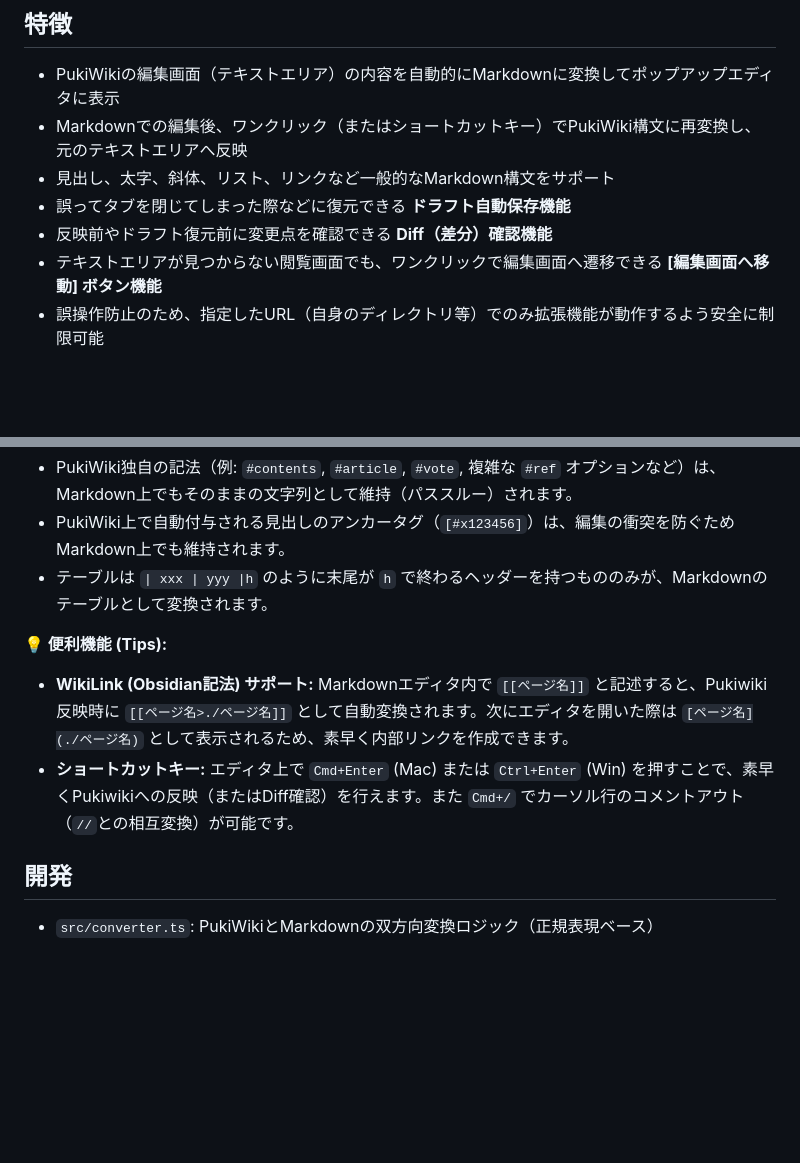
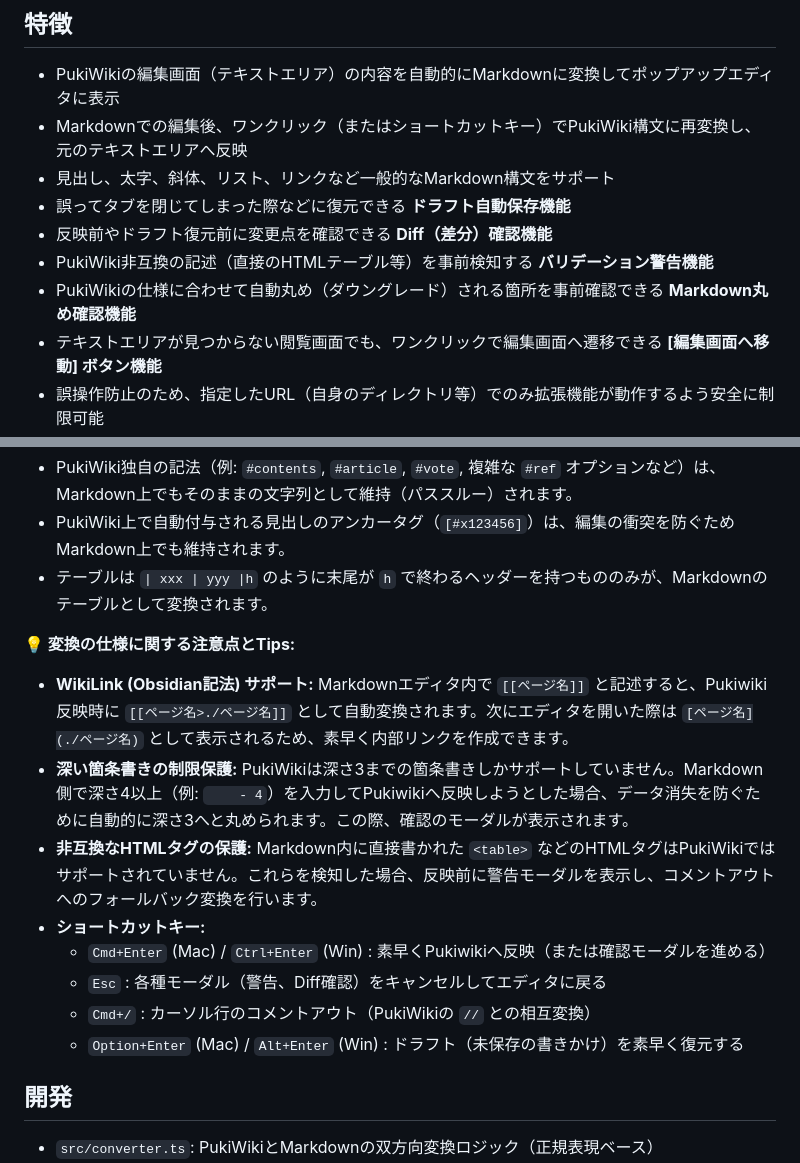
Before and after one commit to Vigener/pukiwiki-markdown-bridge, a Markdown page: README.md, 2 parts joined by grey strips. Rendered like a GitHub page; blank space fills up the shorter version.

Commit message:
docs: update README with new UX features and shortcuts

```diff
--- a/README.md
+++ b/README.md
@@ -8,6 +8,8 @@ PukiWikiの編集を、よりモダンなMarkdownエディタ（[EasyMDE](https:
 - 見出し、太字、斜体、リスト、リンクなど一般的なMarkdown構文をサポート
 - 誤ってタブを閉じてしまった際などに復元できる **ドラフト自動保存機能**
 - 反映前やドラフト復元前に変更点を確認できる **Diff（差分）確認機能**
+- PukiWiki非互換の記述（直接のHTMLテーブル等）を事前検知する **バリデーション警告機能**
+- PukiWikiの仕様に合わせて自動丸め（ダウングレード）される箇所を事前確認できる **Markdown丸め確認機能**
 - テキストエリアが見つからない閲覧画面でも、ワンクリックで編集画面へ遷移できる **[編集画面へ移動] ボタン機能**
 - 誤操作防止のため、指定したURL（自身のディレクトリ等）でのみ拡張機能が動作するよう安全に制限可能
 
@@ -46,9 +48,15 @@ PukiWikiにはMarkdownと互換性のない独自の記法が多数存在しま
 - PukiWiki上で自動付与される見出しのアンカータグ（`[#x123456]`）は、編集の衝突を防ぐためMarkdown上でも維持されます。
 - テーブルは `| xxx | yyy |h` のように末尾が `h` で終わるヘッダーを持つもののみが、Markdownのテーブルとして変換されます。
 
-**💡 便利機能 (Tips):**
+**💡 変換の仕様に関する注意点とTips:**
 - **WikiLink (Obsidian記法) サポート:** Markdownエディタ内で `[[ページ名]]` と記述すると、Pukiwiki反映時に `[[ページ名>./ページ名]]` として自動変換されます。次にエディタを開いた際は `[ページ名](./ページ名)` として表示されるため、素早く内部リンクを作成できます。
-- **ショートカットキー:** エディタ上で `Cmd+Enter` (Mac) または `Ctrl+Enter` (Win) を押すことで、素早くPukiwikiへの反映（またはDiff確認）を行えます。また `Cmd+/` でカーソル行のコメントアウト（`//`との相互変換）が可能です。
+- **深い箇条書きの制限保護:** PukiWikiは深さ3までの箇条書きしかサポートしていません。Markdown側で深さ4以上（例: `    - 4`）を入力してPukiwikiへ反映しようとした場合、データ消失を防ぐために自動的に深さ3へと丸められます。この際、確認のモーダルが表示されます。
+- **非互換なHTMLタグの保護:** Markdown内に直接書かれた `<table>` などのHTMLタグはPukiWikiではサポートされていません。これらを検知した場合、反映前に警告モーダルを表示し、コメントアウトへのフォールバック変換を行います。
+- **ショートカットキー:**
+  - `Cmd+Enter` (Mac) / `Ctrl+Enter` (Win) : 素早くPukiwikiへ反映（または確認モーダルを進める）
+  - `Esc` : 各種モーダル（警告、Diff確認）をキャンセルしてエディタに戻る
+  - `Cmd+/` : カーソル行のコメントアウト（PukiWikiの `//` との相互変換）
+  - `Option+Enter` (Mac) / `Alt+Enter` (Win) : ドラフト（未保存の書きかけ）を素早く復元する
 
 ## 開発
 - `src/converter.ts`: PukiWikiとMarkdownの双方向変換ロジック（正規表現ベース）
```
